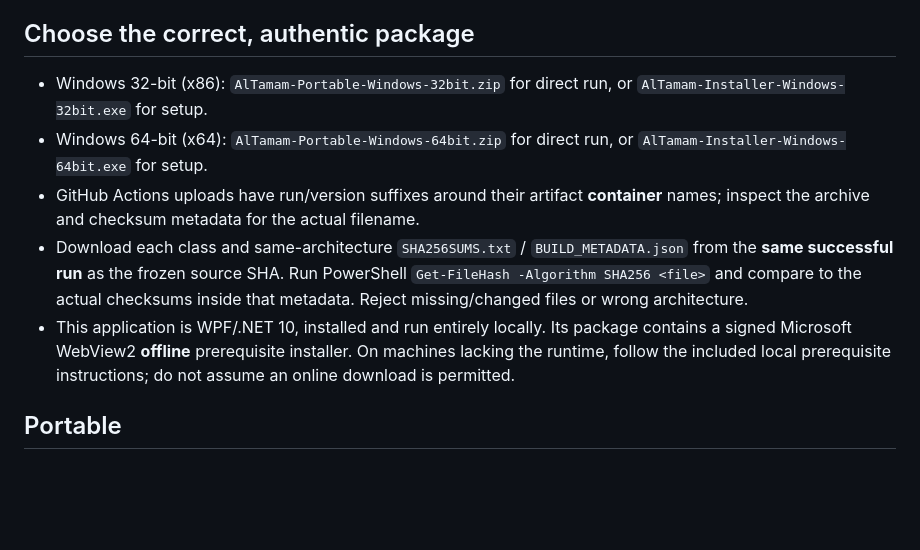
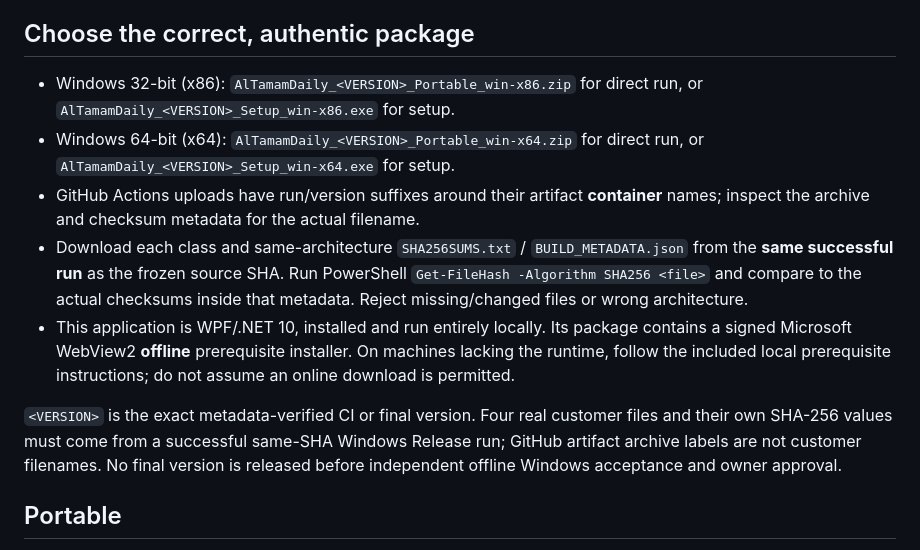
Before and after one commit to bingattban/Qwen-Altmam, a Markdown page: docs/support/INSTALLATION_AND_FIRST_USE.md, the part around the change. Rendered like a GitHub page; blank space fills up the shorter version.

Commit message:
docs(section11): show owner-approved names for all four Windows packages

```diff
--- a/docs/support/INSTALLATION_AND_FIRST_USE.md
+++ b/docs/support/INSTALLATION_AND_FIRST_USE.md
@@ -3,11 +3,13 @@
 **Release status: candidate / NO-GO.** Use only verified TEST packages while final Phase 15 acceptance remains open. Never use production personnel data for release qualification.
 
 ## Choose the correct, authentic package
-- Windows 32-bit (x86): `AlTamam-Portable-Windows-32bit.zip` for direct run, or `AlTamam-Installer-Windows-32bit.exe` for setup.
-- Windows 64-bit (x64): `AlTamam-Portable-Windows-64bit.zip` for direct run, or `AlTamam-Installer-Windows-64bit.exe` for setup.
+- Windows 32-bit (x86): `AlTamamDaily_<VERSION>_Portable_win-x86.zip` for direct run, or `AlTamamDaily_<VERSION>_Setup_win-x86.exe` for setup.
+- Windows 64-bit (x64): `AlTamamDaily_<VERSION>_Portable_win-x64.zip` for direct run, or `AlTamamDaily_<VERSION>_Setup_win-x64.exe` for setup.
 - GitHub Actions uploads have run/version suffixes around their artifact **container** names; inspect the archive and checksum metadata for the actual filename.
 - Download each class and same-architecture `SHA256SUMS.txt` / `BUILD_METADATA.json` from the **same successful run** as the frozen source SHA. Run PowerShell `Get-FileHash -Algorithm SHA256 <file>` and compare to the actual checksums inside that metadata. Reject missing/changed files or wrong architecture.
 - This application is WPF/.NET 10, installed and run entirely locally. Its package contains a signed Microsoft WebView2 **offline** prerequisite installer. On machines lacking the runtime, follow the included local prerequisite instructions; do not assume an online download is permitted.
+
+`<VERSION>` is the exact metadata-verified CI or final version. Four real customer files and their own SHA-256 values must come from a successful same-SHA Windows Release run; GitHub artifact archive labels are not customer filenames. No final version is released before independent offline Windows acceptance and owner approval.
 
 ## Portable
 1. Extract the **complete ZIP** to a writable local folder; do not run an EXE from the compressed ZIP and do not remove bundled native DLLs, fonts, offline WebView2 files or license notices.
```
